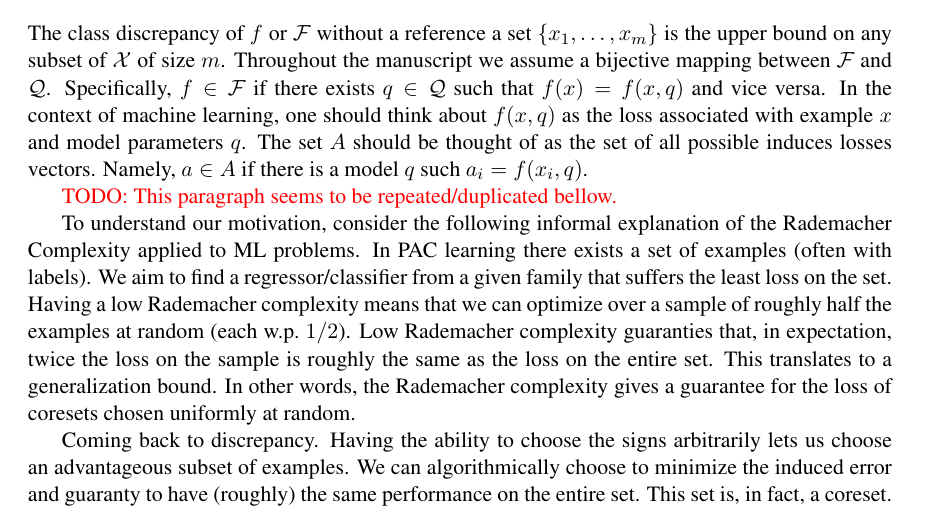
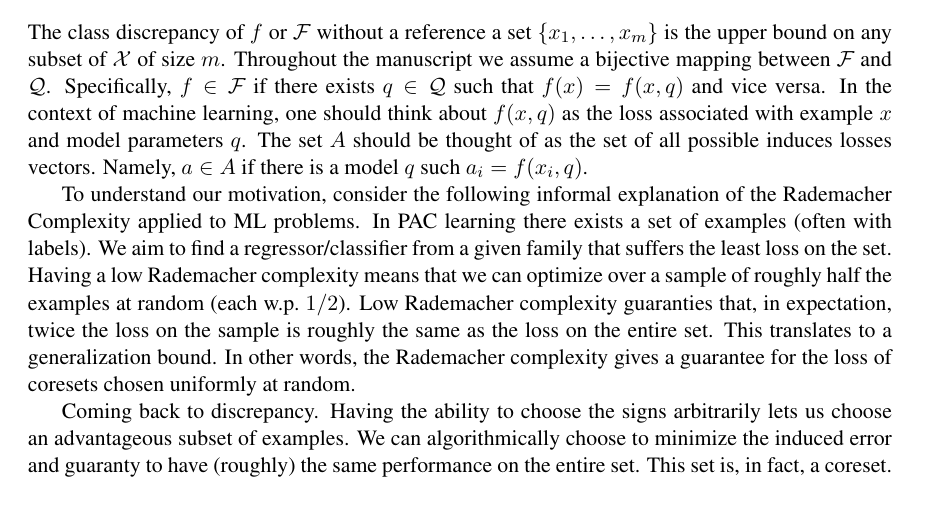
Before and after one commit to zkarnin/density_sketch, a LaTeX document (komlos.tex): part of page 4 of 18, cut so that both start at the same text. Compiled offline with pdfLaTeX.

Commit message:
forgotten line deleted

```diff
--- a/komlos.tex
+++ b/komlos.tex
@@ -197,7 +197,7 @@ In the context of machine learning, one should think about $f(x,q)$ as the loss
 The set $A$ should be thought of as the set of all possible induces losses vectors.
 Namely, $a\in A$ if there is a model $q$ such $a_i = f(x_i,q)$.
 
-\todo{This paragraph seems to be repeated/duplicated bellow.}
+%\todo{This paragraph seems to be repeated/duplicated bellow.}
 
 %These definition are intentionally very similar to those of the Rademacher complexity $R_m(\F)$.
 %The only difference is that we consider the minimal value over $\sigma$ rather than its expectation for a uniform random $\sigma$.
```
